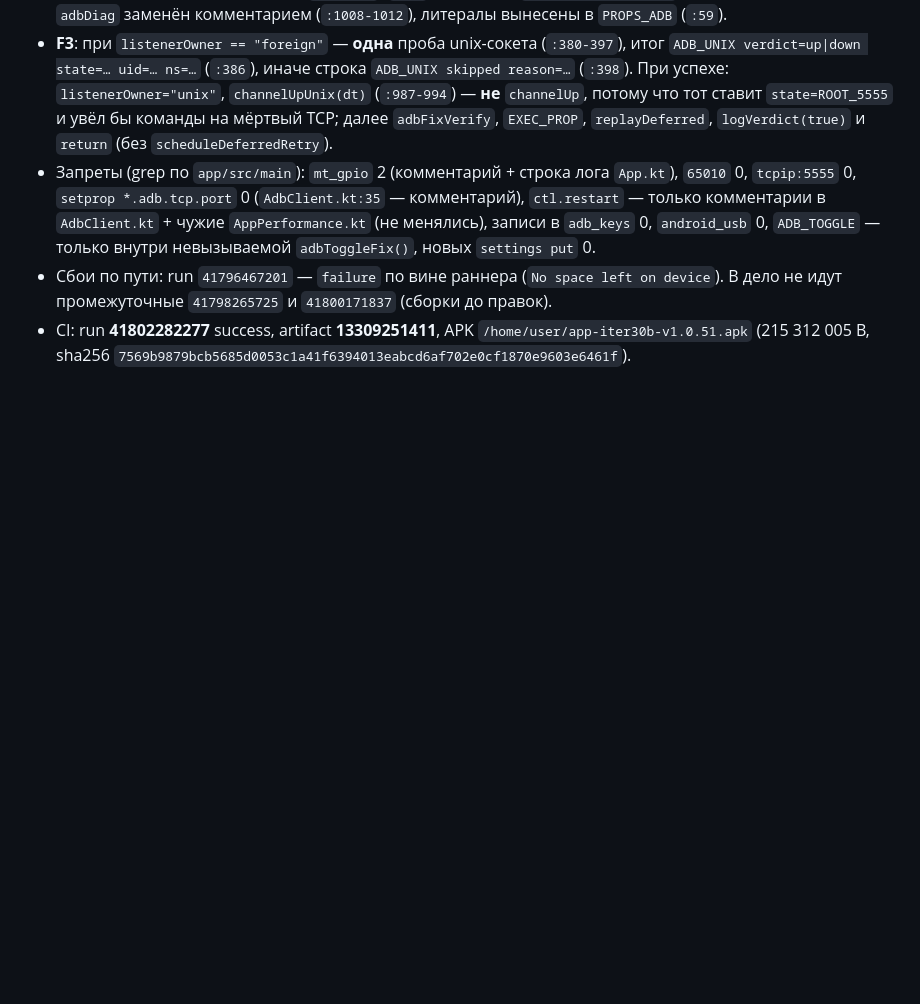
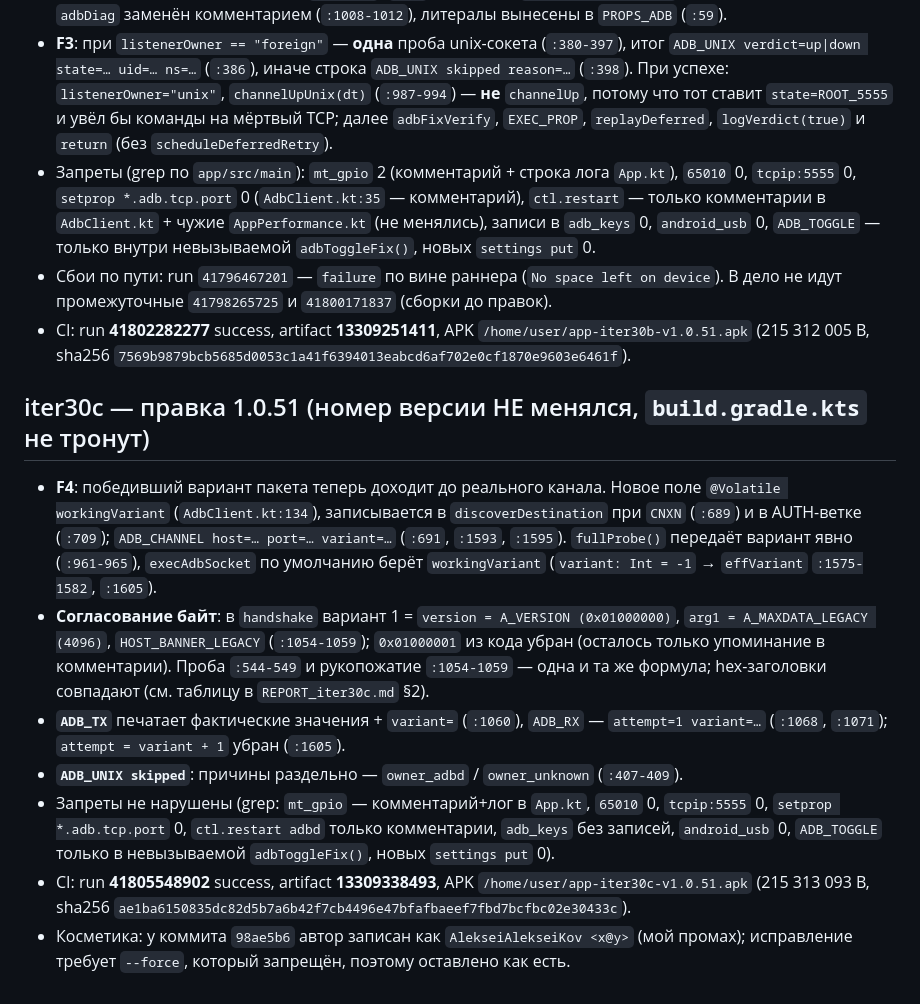
Before and after one commit to AlekseiAlekseikov/Backup, a Markdown page: WORKLOG.md, the part around the change. Drawn GitHub-style; blank space fills up the shorter version.

Commit message:
iter30c: REPORT_iter30c.md + WORKLOG

```diff
--- a/WORKLOG.md
+++ b/WORKLOG.md
@@ -334,3 +334,25 @@
   В дело не идут промежуточные `41798265725` и `41800171837` (сборки до правок).
 - CI: run **41802282277** success, artifact **13309251411**, APK `/home/user/app-iter30b-v1.0.51.apk`
   (215 312 005 B, sha256 `7569b9879bcb5685d0053c1a41f6394013eabcd6af702e0cf1870e9603e6461f`).
+
+## iter30c — правка 1.0.51 (номер версии НЕ менялся, `build.gradle.kts` не тронут)
+
+- **F4**: победивший вариант пакета теперь доходит до реального канала. Новое поле
+  `@Volatile workingVariant` (`AdbClient.kt:134`), записывается в `discoverDestination` при `CNXN` (`:689`)
+  и в AUTH-ветке (`:709`); `ADB_CHANNEL host=… port=… variant=…` (`:691`, `:1593`, `:1595`).
+  `fullProbe()` передаёт вариант явно (`:961-965`), `execAdbSocket` по умолчанию берёт
+  `workingVariant` (`variant: Int = -1` → `effVariant` `:1575-1582`, `:1605`).
+- **Согласование байт**: в `handshake` вариант 1 = `version = A_VERSION (0x01000000)`,
+  `arg1 = A_MAXDATA_LEGACY (4096)`, `HOST_BANNER_LEGACY` (`:1054-1059`); `0x01000001` из кода убран
+  (осталось только упоминание в комментарии). Проба `:544-549` и рукопожатие `:1054-1059` —
+  одна и та же формула; hex-заголовки совпадают (см. таблицу в `REPORT_iter30c.md` §2).
+- **`ADB_TX`** печатает фактические значения + `variant=` (`:1060`), `ADB_RX` — `attempt=1 variant=…`
+  (`:1068`, `:1071`); `attempt = variant + 1` убран (`:1605`).
+- **`ADB_UNIX skipped`**: причины раздельно — `owner_adbd` / `owner_unknown` (`:407-409`).
+- Запреты не нарушены (grep: `mt_gpio` — комментарий+лог в `App.kt`, `65010` 0, `tcpip:5555` 0,
+  `setprop *.adb.tcp.port` 0, `ctl.restart adbd` только комментарии, `adb_keys` без записей,
+  `android_usb` 0, `ADB_TOGGLE` только в невызываемой `adbToggleFix()`, новых `settings put` 0).
+- CI: run **41805548902** success, artifact **13309338493**, APK `/home/user/app-iter30c-v1.0.51.apk`
+  (215 313 093 B, sha256 `ae1ba6150835dc82d5b7a6b42f7cb4496e47bfafbaeef7fbd7bcfbc02e30433c`).
+- Косметика: у коммита `98ae5b6` автор записан как `AlekseiAlekseiKov <x@y>` (мой промах);
+  исправление требует `--force`, который запрещён, поэтому оставлено как есть.
```
Also changed, not shown: REPORT_iter30c.md (added, +123 -0 lines).
